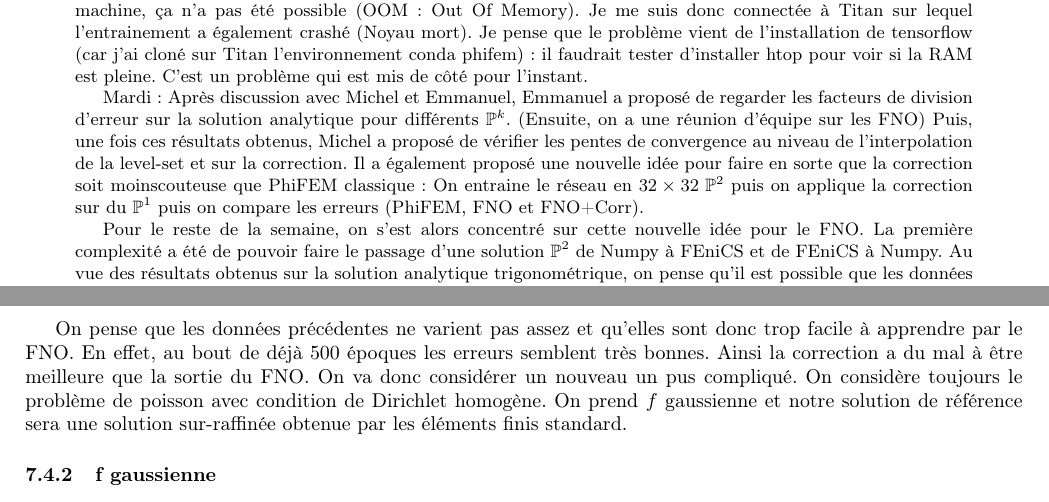
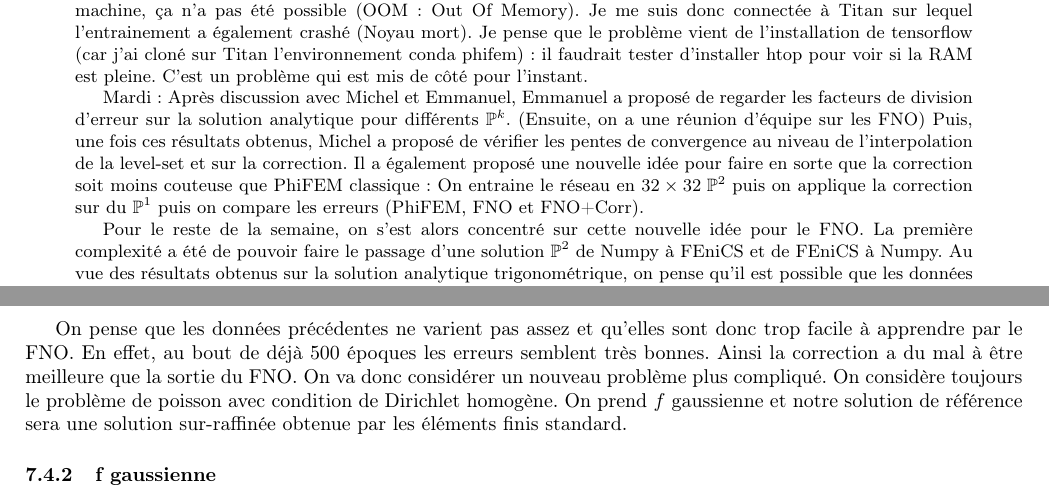
Before and after one commit to flecourtier/phifem_stage, a LaTeX paper (suivi/suivi.tex, which reads suivi/semaines/semaine_7/semaine_7.tex): two parts of pages 18 and 24 of 26, joined at a grey line, cut so that both start at the same text. Compiled offline with pdfLaTeX.

Commit message:
semaine 7 (fin)

```diff
--- a/suivi/semaines/semaine_7/semaine_7.tex
+++ b/suivi/semaines/semaine_7/semaine_7.tex
@@ -4,9 +4,9 @@
 \begin{abstract}
 	Lundi : Après discussion avec Michel des résultats obtenus les semaines précédentes, on a décidé de se concentrer sur la comparaison des erreurs PhiFEM, FNO et avec la correction (avec la méthode extrapolate de FEniCS). On a également parlé d'entrainer le modèle avec des données plus fines (nb\_vert=128). Sur ma machine, ça n'a pas été possible (OOM : Out Of Memory). Je me suis donc connectée à Titan sur lequel l'entrainement a également crashé (Noyau mort). Je pense que le problème vient de l'installation de tensorflow (car j'ai cloné sur Titan l'environnement conda phifem) : il faudrait tester d'installer htop pour voir si la RAM est pleine. C'est un problème qui est mis de côté pour l'instant.
 
-	Mardi : Après discussion avec Michel et Emmanuel, Emmanuel a proposé de regarder les facteurs de division d'erreur sur la solution analytique pour différents $\mathbb{P}^k$. (Ensuite, on a une réunion d'équipe sur les FNO) Puis, une fois ces résultats obtenus, Michel a proposé de vérifier les pentes de convergence au niveau de l'interpolation de la level-set et sur la correction. Il a également proposé une nouvelle idée pour faire en sorte que la correction soit moinscouteuse que PhiFEM classique : On entraine le réseau en $32\times 32 \; \mathbb{P}^2$ puis on applique la correction sur du $\mathbb{P}^1$ puis on compare les erreurs (PhiFEM, FNO et FNO+Corr).
+	Mardi : Après discussion avec Michel et Emmanuel, Emmanuel a proposé de regarder les facteurs de division d'erreur sur la solution analytique pour différents $\mathbb{P}^k$. (Ensuite, on a une réunion d'équipe sur les FNO) Puis, une fois ces résultats obtenus, Michel a proposé de vérifier les pentes de convergence au niveau de l'interpolation de la level-set et sur la correction. Il a également proposé une nouvelle idée pour faire en sorte que la correction soit moins couteuse que PhiFEM classique : On entraine le réseau en $32\times 32 \; \mathbb{P}^2$ puis on applique la correction sur du $\mathbb{P}^1$ puis on compare les erreurs (PhiFEM, FNO et FNO+Corr).
 
-	Pour le reste de la semaine, on s'est alors concentré sur cette nouvelle idée pour le FNO. La première complexité a été de pouvoir faire le passage d'une solution $\mathbb{P}^2$ de Numpy à FEniCS et de FEniCS à Numpy. Au vue des résultats obtenus sur la solution analytique trigonométrique, on pense qu'il est possible que les données soient "trop simple" (ne varie pas assez) pour que la correction ait un intérêt. En effet, il semblerait qu'un entrainement de seulement 500 époques nous donnent déjà de très bons résultats avec le FNO. La correction a alors du mal à corriger la solution obtenue par le FNO car elle est déjà très bonne. Pour justifier cette hypothèse, on choisit de changer le problème considéré : on repasse à Poisson avec condition de Dirichlet homogène où on prend f gaussienne. Comme l'on a pas de solution analytique pour ce problème, on considérera une solution sur-raffinée comme solution de référence.
+	Pour le reste de la semaine, on s'est alors concentré sur cette nouvelle idée pour le FNO. La première complexité a été de pouvoir faire le passage d'une solution $\mathbb{P}^2$ de Numpy à FEniCS et de FEniCS à Numpy. Au vue des résultats obtenus sur la solution analytique trigonométrique, on pense qu'il est possible que les données soient "trop simple" (ne varie pas assez) pour que la correction ait un intérêt. En effet, il semblerait qu'un entrainement de seulement 500 époques nous donnent déjà de très bons résultats avec le FNO. La correction a alors du mal à corriger la solution obtenue par le FNO car elle est déjà très bonne. Pour justifier cette hypothèse, on choisit de changer le problème considéré : on repasse à Poisson avec condition de Dirichlet homogène où on prend $f$ gaussienne. Comme l'on a pas de solution analytique pour ce problème, on considérera une solution sur-raffinée comme solution de référence.
 \end{abstract} \; \\
 
 On considérera dans la suite deux normes. La première norme est une norme relative calculée avec FEniCS :
@@ -186,7 +188,7 @@ On cherche à tester la correction sur la sortie du FNO. Voici un exemple de ré
 \end{minipage}
 
 
-On pense que les données précédentes ne varient pas assez et qu'elles sont donc trop facile à apprendre par le FNO. En effet, au bout de déjà 500 époques les erreurs semblent très bonnes. Ainsi la correction a du mal à être meilleure que la sortie du FNO. On va donc considérer un nouveau un pus compliqué. On considère toujours le problème de poisson avec condition de Dirichlet homogène. On prend $f$ gaussienne et notre solution de référence sera une solution sur-raffinée obtenue par les éléments finis standard.
+On pense que les données précédentes ne varient pas assez et qu'elles sont donc trop facile à apprendre par le FNO. En effet, au bout de déjà 500 époques les erreurs semblent très bonnes. Ainsi la correction a du mal à être meilleure que la sortie du FNO. On va donc considérer un nouveau problème plus compliqué. On considère toujours le problème de poisson avec condition de Dirichlet homogène. On prend $f$ gaussienne et notre solution de référence sera une solution sur-raffinée obtenue par les éléments finis standard.
 
 \subsubsection{f gaussienne}
 
--- a/suivi/suivi.tex
+++ b/suivi/suivi.tex
@@ -28,7 +28,6 @@
 	linkcolor=blue,
 	filecolor=magenta,
 	urlcolor=cyan,
-	pdftitle={Overleaf Example},
 	pdfpagemode=FullScreen,
 }
 
```
Also changed, not shown: suivi/semaines/semaine_7/images/a_rajouter/test_degre.png (deleted), suivi/semaines/semaine_7/images/test_degre.png, suivi/semaines/semaine_7/semaine_7.tex (12 more changed lines).
